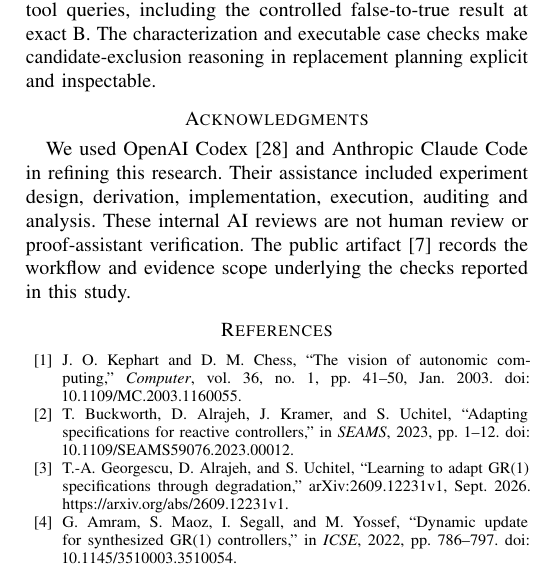
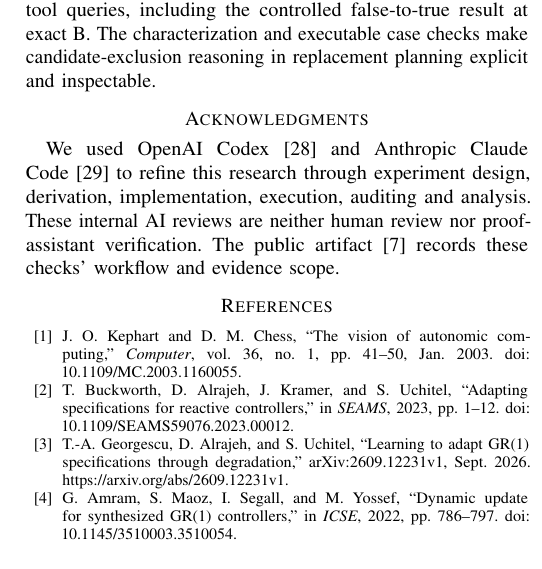
Before and after one commit to research-artifact-archive/seams2027, a LaTeX paper (paper/source/source/main/main.tex, which reads paper/source/source/main/references.tex): part of one column of page 9 of 10, cut so that both start at the same text. Compiled offline with pdfLaTeX; a missing font is replaced by an installed copy or a similar font; a LaTeX package or settings file that is missing is left out.

Commit message:
Cite Claude Code alongside Codex in acknowledgments
Add the official Claude Code product reference as item 29 and cite it
in the acknowledgment. Compact its wording while preserving the technical
scope and review limits; allow reference column breaks to retain nine
pages without font, margin or spacing changes. Preserve reference
numbers, figures, formal results and science; update fixed-version links.

```diff
--- a/paper/source/source/main/main.tex
+++ b/paper/source/source/main/main.tex
@@ -63,11 +63,10 @@ controller replacement, verification artifacts
 \input{discussion.tex}
 \input{conclusion.tex}
 \section*{Acknowledgments}
-We used OpenAI Codex~\cite{codex} and Anthropic Claude Code in refining
-this research. Their assistance included experiment design, derivation,
-implementation, execution, auditing and analysis. These internal AI reviews
-are not human review or proof-assistant verification. The public artifact~\cite{artifactrepository}
-records the workflow and evidence scope underlying the checks reported in
-this study.
+We used OpenAI Codex~\cite{codex} and Anthropic Claude Code~\cite{claudecode}
+to refine this research through experiment design, derivation, implementation,
+execution, auditing and analysis. These internal AI reviews are neither
+human review nor proof-assistant verification. The public artifact~\cite{artifactrepository}
+records these checks' workflow and evidence scope.
 \input{references.tex}
 \end{document}
--- a/paper/source/source/main/references.tex
+++ b/paper/source/source/main/references.tex
@@ -1,4 +1,7 @@
 \begin{thebibliography}{25}
+\interlinepenalty=0
+\clubpenalty=0
+\widowpenalty=0
 \bibitem{autonomic2003}J. O. Kephart and D. M. Chess, ``The vision of autonomic computing,'' \emph{Computer}, vol. 36, no. 1, pp. 41--50, Jan. 2003. doi: \href{https://doi.org/10.1109/MC.2003.1160055}{10.1109/MC.2003.1160055}.
 \bibitem{specrepair}T. Buckworth, D. Alrajeh, J. Kramer, and S. Uchitel, ``Adapting specifications for reactive controllers,'' in \emph{SEAMS}, 2023, pp. 1--12. doi: \href{https://doi.org/10.1109/SEAMS59076.2023.00012}{10.1109/SEAMS59076.2023.00012}.
 \bibitem{degradation}T.-A. Georgescu, D. Alrajeh, and S. Uchitel, ``Learning to adapt GR(1) specifications through degradation,'' arXiv:2609.12231v1, Sept. 2026. \url{https://arxiv.org/abs/2609.12231v1}.
```
Also changed, not shown: docs/versions.md (+4 -2 lines), paper/source/source/supplement/current-evidence-index.tex (+2 -2 lines), paper/source/source/supplement/main.tex (+1 -1 lines), paper/source/source/supplement/r10-reader-guide.tex (+2 -2 lines), paper/source/source/supplement/v71-r8-same-solver-diagnostic.tex (+1 -1 lines), paper/source/source/supplement/v71-r9-completed-pair.tex (+1 -1 lines), README.md, paper/README.md, paper/main.pdf, paper/source/README.txt, paper/source/main.pdf, paper/source/supplement.pdf, paper/supplement.pdf, paper/source/source/main/references.tex (3 more changed lines), 4 other files.
